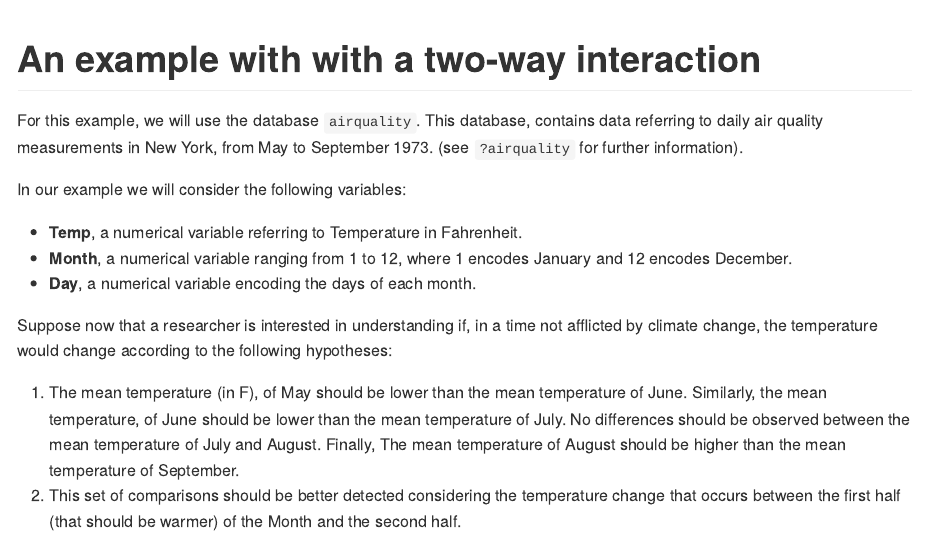
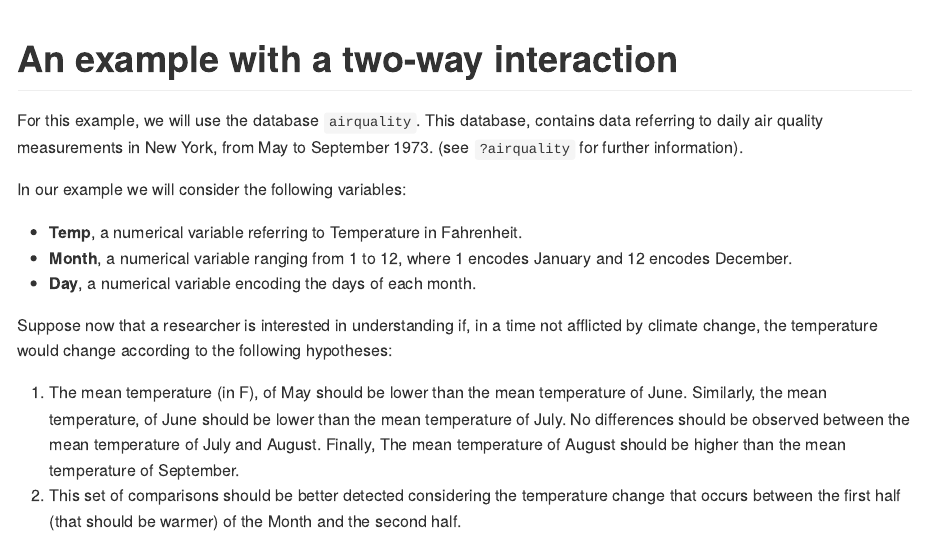
Before and after one commit to Ugranziol/appRiori, an R Markdown document (inst/tutorial/ex2.Rmd): the page in a window 1100 px wide, from its top. The pictures show the output file inst/tutorial/ex2.md that the author committed with the source, drawn offline in the style of GitHub.

Commit message:
Updates 4 August 2023

````diff
--- a/inst/tutorial/ex2.Rmd
+++ b/inst/tutorial/ex2.Rmd
@@ -11,7 +11,7 @@ airquality$Month_ch=c(rep("m5_May",31),rep("m6_June",30),rep("m7_July",31),rep("
 write.table(airquality,"airquality.csv",sep = ";",dec = ".",row.names = F,col.names = T)
 ```
 
-# An example with with a two-way interaction
+# An example with a two-way interaction
 
 
 For this example, we will use the database `airquality`. This database, contains data referring to daily air quality measurements in New York, from May to September 1973. (see `?airquality` for further information).
````
Also changed, not shown: inst/app/ui.R (+1 -1 lines), inst/tutorial/ex2.md.
